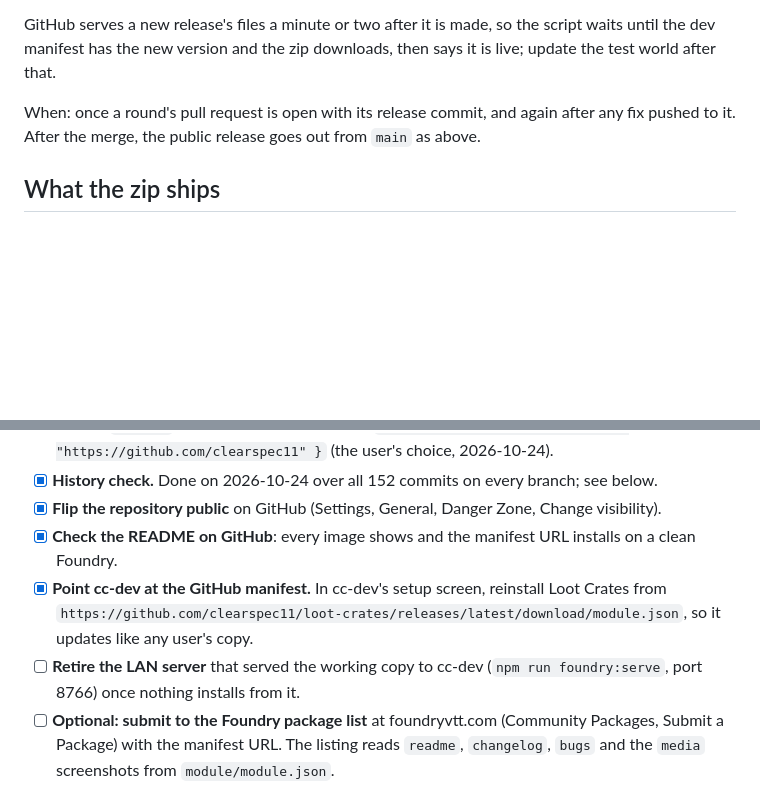
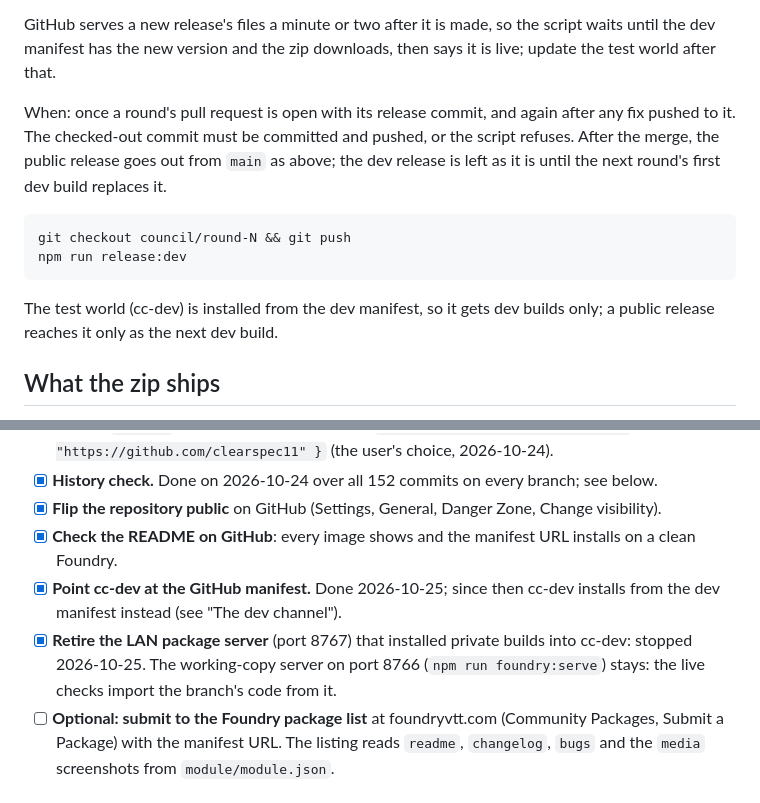
Before and after one commit to clearspec11/loot-crates, a Markdown page: docs/RELEASE.md, 2 parts joined by grey strips. Drawn GitHub-style; blank space fills up the shorter version.

````diff
--- a/docs/RELEASE.md
+++ b/docs/RELEASE.md
@@ -25,7 +57,14 @@ updates to every dev build and never to a public release; the public manifest ne
 
 GitHub serves a new release's files a minute or two after it is made, so the script waits until the dev manifest has the new version and the zip downloads, then says it is live; update the test world after that.
 
-When: once a round's pull request is open with its release commit, and again after any fix pushed to it. After the merge, the public release goes out from `main` as above.
+When: once a round's pull request is open with its release commit, and again after any fix pushed to it. The checked-out commit must be committed and pushed, or the script refuses. After the merge, the public release goes out from `main` as above; the dev release is left as it is until the next round's first dev build replaces it.
+
+```
+git checkout council/round-N && git push
+npm run release:dev
+```
+
+The test world (cc-dev) is installed from the dev manifest, so it gets dev builds only; a public release reaches it only as the next dev build.
 
 ## What the zip ships
 
@@ -46,8 +85,8 @@ styles/module.css
 - [x] **History check.** Done on 2026-10-24 over all 152 commits on every branch; see below.
 - [x] **Flip the repository public** on GitHub (Settings, General, Danger Zone, Change visibility).
 - [x] **Check the README on GitHub**: every image shows and the manifest URL installs on a clean Foundry.
-- [x] **Point cc-dev at the GitHub manifest.** In cc-dev's setup screen, reinstall Loot Crates from `https://github.com/clearspec11/loot-crates/releases/latest/download/module.json`, so it updates like any user's copy.
-- [ ] **Retire the LAN server** that served the working copy to cc-dev (`npm run foundry:serve`, port 8766) once nothing installs from it.
+- [x] **Point cc-dev at the GitHub manifest.** Done 2026-10-25; since then cc-dev installs from the dev manifest instead (see "The dev channel").
+- [x] **Retire the LAN package server** (port 8767) that installed private builds into cc-dev: stopped 2026-10-25. The working-copy server on port 8766 (`npm run foundry:serve`) stays: the live checks import the branch's code from it.
 - [ ] **Optional: submit to the Foundry package list** at foundryvtt.com (Community Packages, Submit a Package) with the manifest URL. The listing reads `readme`, `changelog`, `bugs` and the `media` screenshots from `module/module.json`.
 
 ## History check
````
Also changed, not shown: other parts of docs/RELEASE.md (+37 -5 lines).
